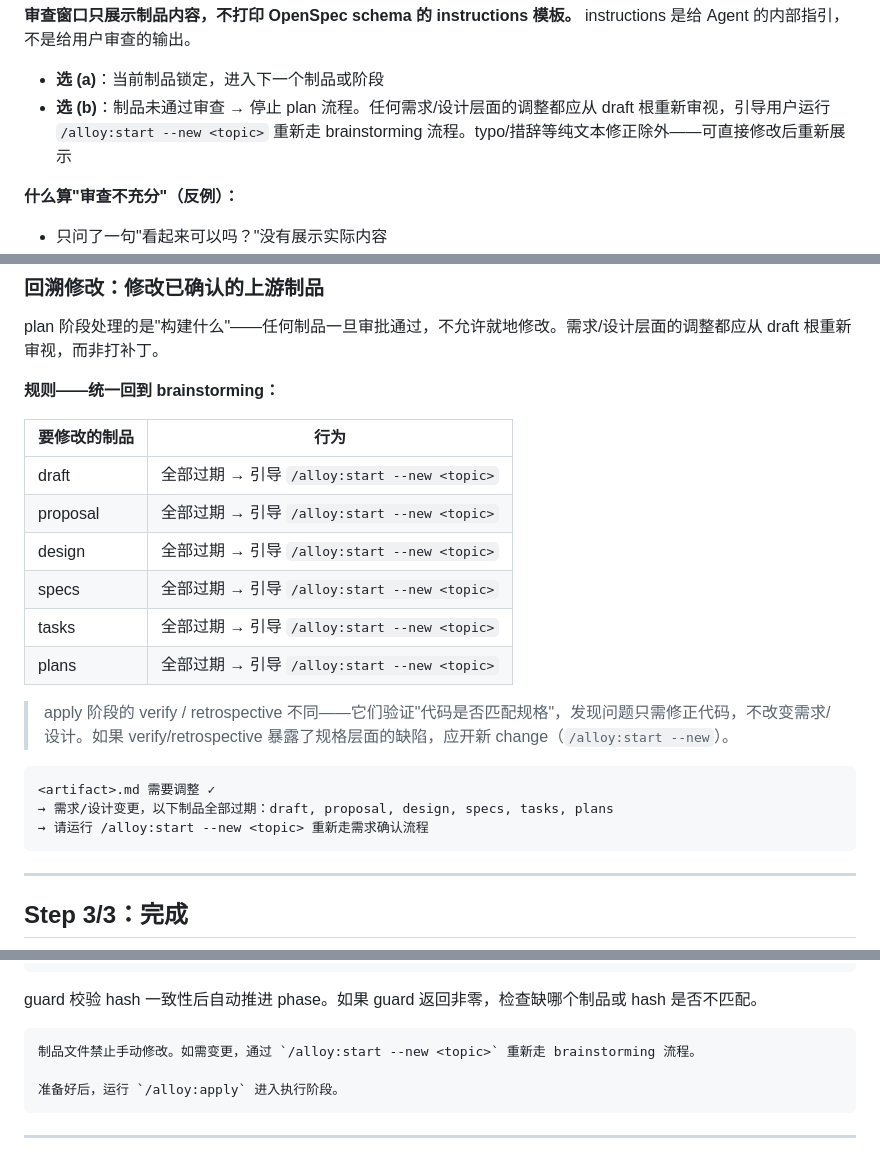
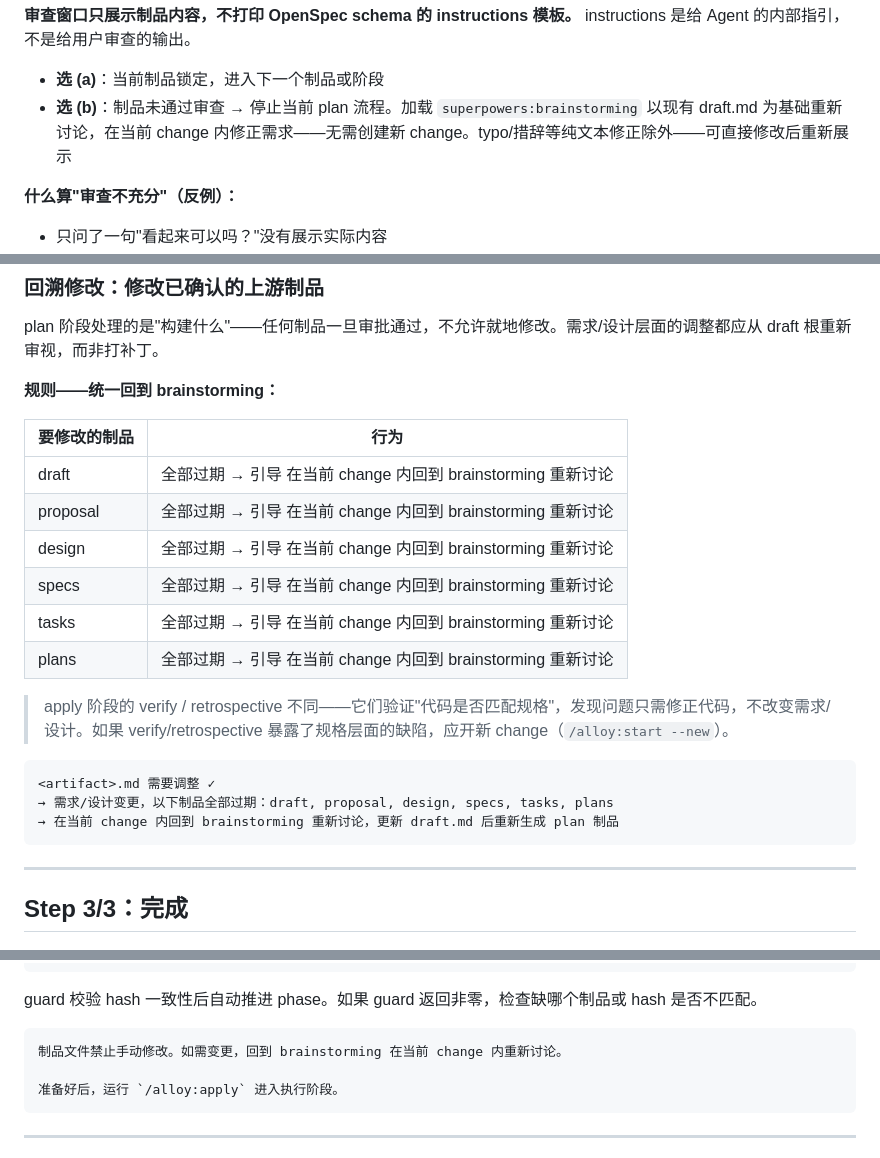
Before and after one commit to Rushing0711/alloy, a Markdown page: commands/alloy/plan.md, 3 parts joined by grey strips. Rendered like a GitHub page.

Commit message:
fix(plan): 回溯调整不创建新 change，在当前 change 内回到 brainstorming
- plan 审查选(b)：加载 brainstorming 以现有 draft 为基础重新讨论
- 回溯表统一为"在当前 change 内回到 brainstorming"
- 仅 typo 可直接修改，其余需求/设计调整从 draft 根重新审视

Co-Authored-By: Claude Opus 4.7 <noreply@anthropic.com>

````diff
--- a/commands/alloy/plan.md
+++ b/commands/alloy/plan.md
@@ -159,7 +159,7 @@ done
 **审查窗口只展示制品内容，不打印 OpenSpec schema 的 instructions 模板。** instructions 是给 Agent 的内部指引，不是给用户审查的输出。
 
 - **选 (a)**：当前制品锁定，进入下一个制品或阶段
-- **选 (b)**：制品未通过审查 → 停止 plan 流程。任何需求/设计层面的调整都应从 draft 根重新审视，引导用户运行 `/alloy:start --new <topic>` 重新走 brainstorming 流程。typo/措辞等纯文本修正除外——可直接修改后重新展示
+- **选 (b)**：制品未通过审查 → 停止当前 plan 流程。加载 `superpowers:brainstorming` 以现有 draft.md 为基础重新讨论，在当前 change 内修正需求——无需创建新 change。typo/措辞等纯文本修正除外——可直接修改后重新展示
 
 **什么算"审查不充分"（反例）：**
 - 只问了一句"看起来可以吗？"没有展示实际内容
@@ -223,19 +223,19 @@ plan 阶段处理的是"构建什么"——任何制品一旦审批通过，不
 
 | 要修改的制品 | 行为 |
 |------------|------|
-| draft | 全部过期 → 引导 `/alloy:start --new <topic>` |
-| proposal | 全部过期 → 引导 `/alloy:start --new <topic>` |
-| design | 全部过期 → 引导 `/alloy:start --new <topic>` |
-| specs | 全部过期 → 引导 `/alloy:start --new <topic>` |
-| tasks | 全部过期 → 引导 `/alloy:start --new <topic>` |
-| plans | 全部过期 → 引导 `/alloy:start --new <topic>` |
+| draft | 全部过期 → 引导 在当前 change 内回到 brainstorming 重新讨论 |
+| proposal | 全部过期 → 引导 在当前 change 内回到 brainstorming 重新讨论 |
+| design | 全部过期 → 引导 在当前 change 内回到 brainstorming 重新讨论 |
+| specs | 全部过期 → 引导 在当前 change 内回到 brainstorming 重新讨论 |
+| tasks | 全部过期 → 引导 在当前 change 内回到 brainstorming 重新讨论 |
+| plans | 全部过期 → 引导 在当前 change 内回到 brainstorming 重新讨论 |
 
 > apply 阶段的 verify / retrospective 不同——它们验证"代码是否匹配规格"，发现问题只需修正代码，不改变需求/设计。如果 verify/retrospective 暴露了规格层面的缺陷，应开新 change（`/alloy:start --new`）。
 
 ```
 <artifact>.md 需要调整 ✓
 → 需求/设计变更，以下制品全部过期：draft, proposal, design, specs, tasks, plans
-→ 请运行 /alloy:start --new <topic> 重新走需求确认流程
+→ 在当前 change 内回到 brainstorming 重新讨论，更新 draft.md 后重新生成 plan 制品
 ```
 
 ---
@@ -298,7 +298,7 @@ alloy _guard openspec/changes/<name> planned --apply
 guard 校验 hash 一致性后自动推进 phase。如果 guard 返回非零，检查缺哪个制品或 hash 是否不匹配。
 
 ```
-制品文件禁止手动修改。如需变更，通过 `/alloy:start --new <topic>` 重新走 brainstorming 流程。
+制品文件禁止手动修改。如需变更，回到 brainstorming 在当前 change 内重新讨论。
 
 准备好后，运行 `/alloy:apply` 进入执行阶段。
 ```
````
Also changed, not shown: docs/alloy-design.md (+2 -2 lines), docs/alloy-visual-spec.md (+1 -1 lines).
